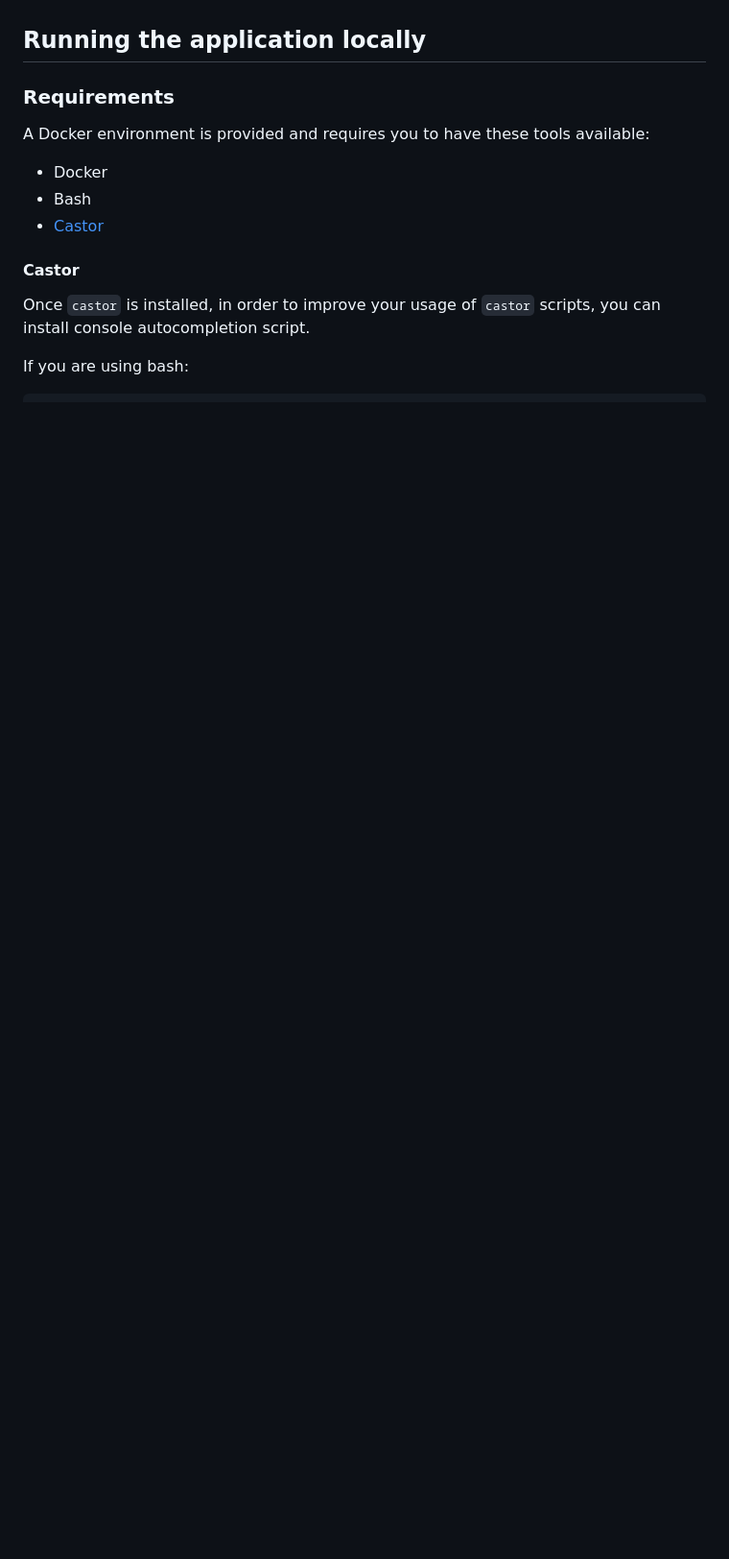
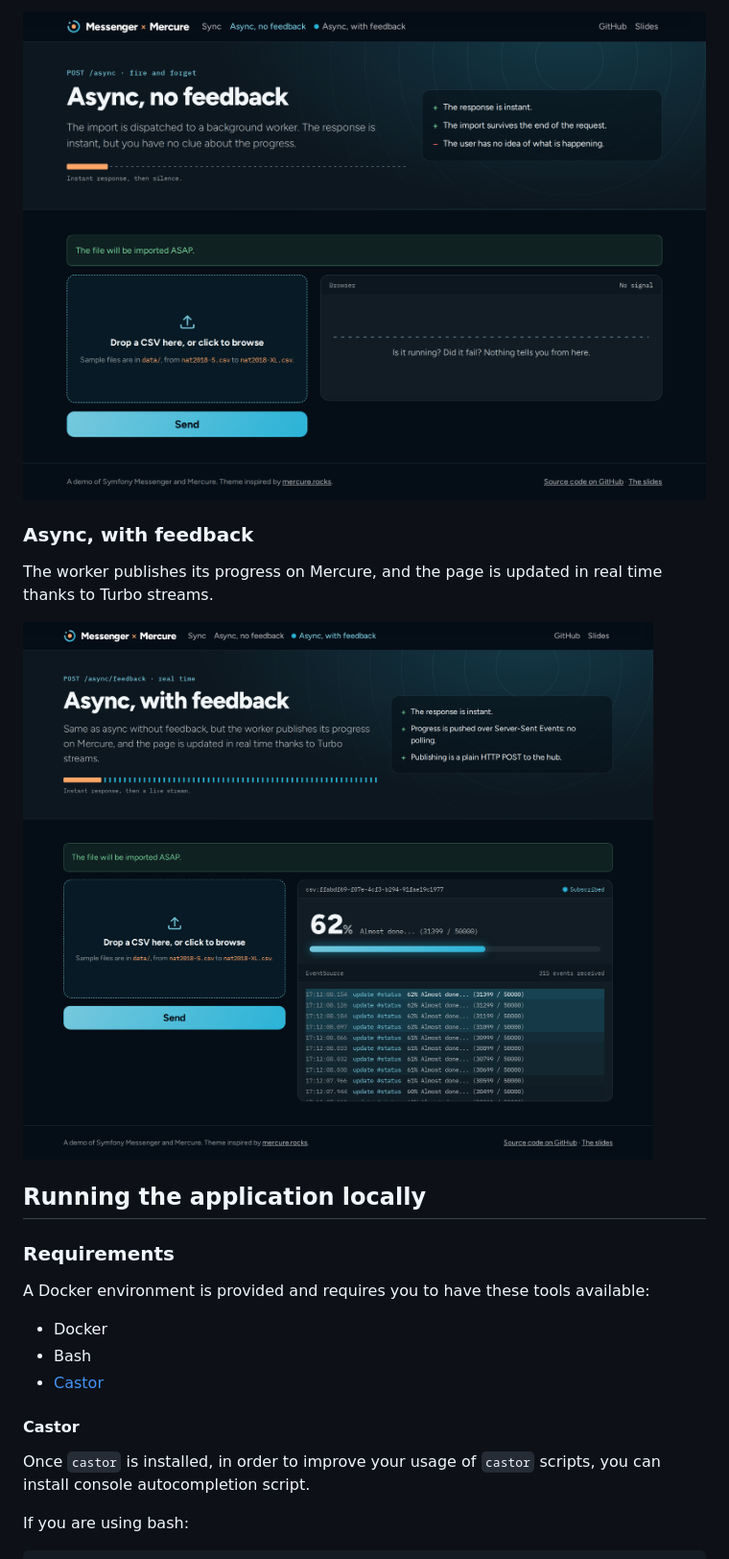
Before and after one commit to lyrixx/async-messenger-mercure, a Markdown page: README.md, the part around one of its changes. Shown at 96% size. GitHub-like rendering; pictures changed too: media/async-feedback.png (added), media/async.png (added); blank space fills up the shorter version.

```diff
--- a/README.md
+++ b/README.md
@@ -12,3 +27,11 @@ progress is pushed live to the browser through Mercure — no polling involved.
+![Async mode without feedback: the page shows no signal from the import](media/async.png)
+
+### Async, with feedback
+
+The worker publishes its progress on Mercure, and the page is updated in real
+time thanks to Turbo streams.
+
+![Async mode with feedback: live progress bar and log of the events received from the hub](media/async-feedback.png)
 
 ## Running the application locally
 
```
Also changed, not shown: other parts of README.md (+19 -3 lines), media/home.png, media/sync.png (added), 3 other files.
